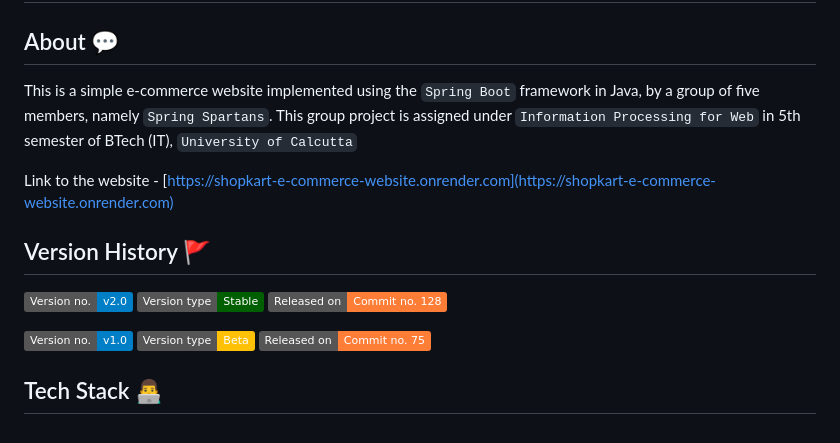
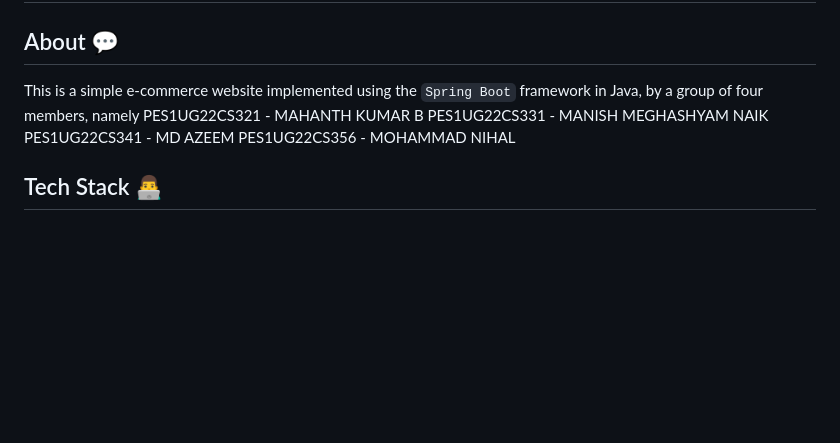
Before and after one commit to Mahanthb/E-Commerce-OOAD, a Markdown page: README.md, the part around the change. Rendered like a GitHub page; badges without logos; blank space fills up the shorter version.

```diff
--- a/README.md
+++ b/README.md
@@ -1,15 +1,11 @@
 # ShopKart : E-commerce Website
 
 ## About 💬
-This is a simple e-commerce website implemented using the `Spring Boot` framework in Java, by a group of five members, namely `Spring Spartans`. This group project is assigned under `Information Processing for Web` in 5th semester of BTech (IT), `University of Calcutta`
-
-Link to the website - [https://shopkart-e-commerce-website.onrender.com](https://shopkart-e-commerce-website.onrender.com)
-
-## Version History 🚩
-![Version](https://img.shields.io/badge/Version%20no.-v2.0-blue)  ![Type](https://img.shields.io/badge/Version%20type-Stable-005f00)  ![Commit No.](https://img.shields.io/badge/Released%20on-Commit%20no.%20128-orange)
-
-![Version](https://img.shields.io/badge/Version%20no.-v1.0-blue)  ![Type](https://img.shields.io/badge/Version%20type-Beta-ffc107)  ![Commit No.](https://img.shields.io/badge/Released%20on-Commit%20no.%2075-orange)
-
+This is a simple e-commerce website implemented using the `Spring Boot` framework in Java, by a group of four members, namely
+PES1UG22CS321 - MAHANTH KUMAR B
+PES1UG22CS331 - MANISH MEGHASHYAM NAIK
+PES1UG22CS341 - MD AZEEM
+PES1UG22CS356 - MOHAMMAD NIHAL
 
 ## Tech Stack 👨‍💻
 ![Java](https://img.shields.io/badge/java-%23ED8B00.svg?style=flat&logo=openjdk&logoColor=white)
```
